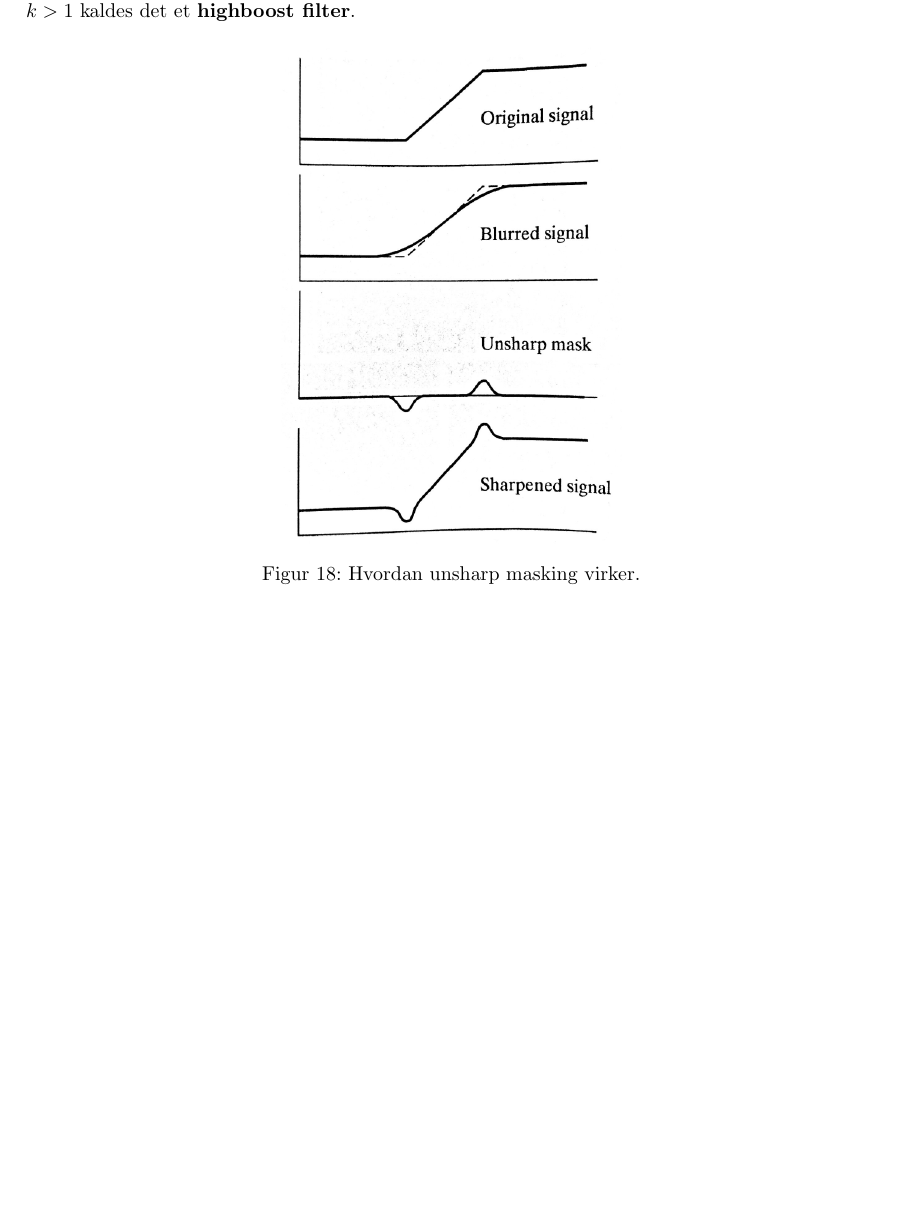
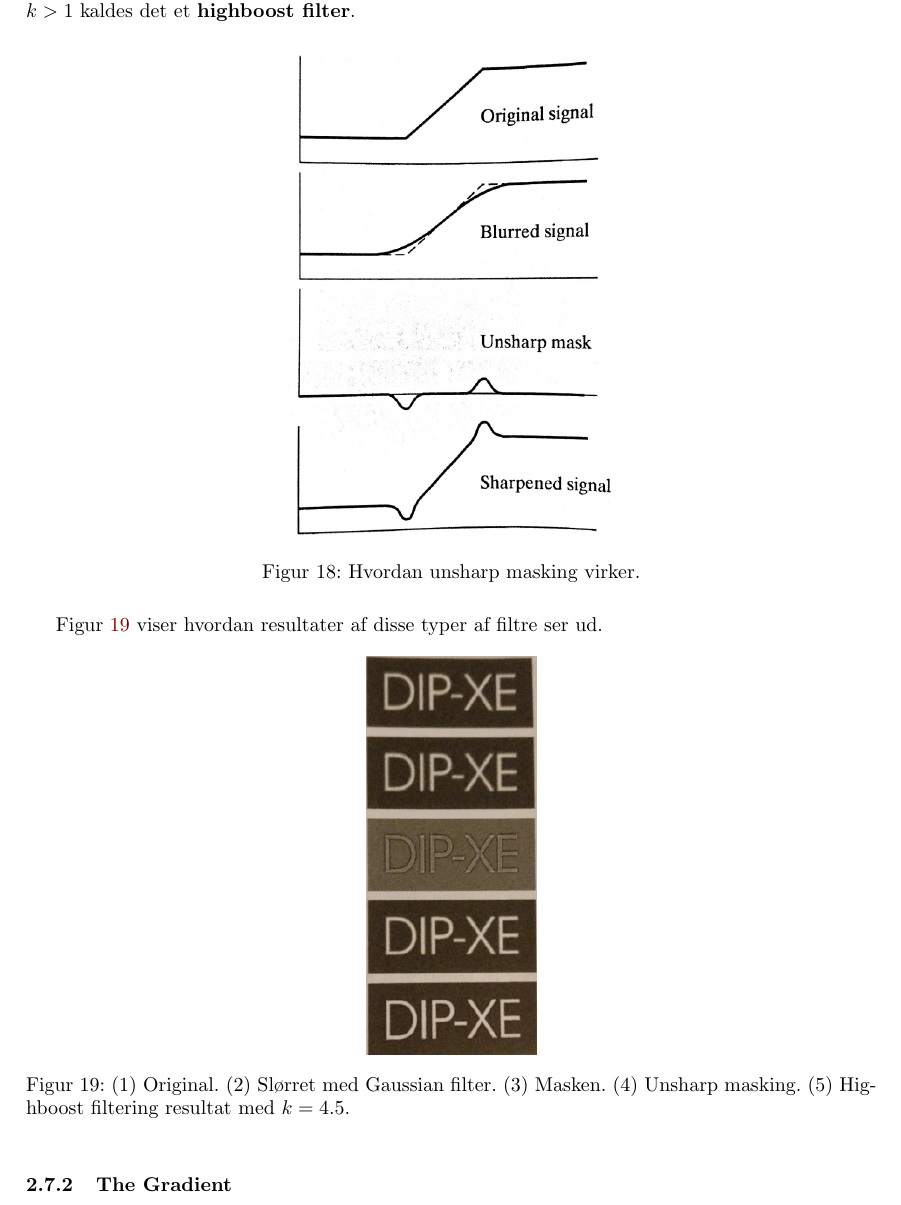
Before and after one commit to bjornnorgaard/ETDIP, a LaTeX problem sheet (exam/disposition/Digital Image Processing - Dispositions.tex, which reads exam/disposition/docs/spm02/spatial-sharpening.tex): part of page 13 of 13, cut so that both start at the same text, the shorter picture padded with empty space. Compiled offline with pdfLaTeX.

Commit message:
unsharp and highboost done

```diff
--- a/exam/disposition/docs/spm02/spatial-sharpening.tex
+++ b/exam/disposition/docs/spm02/spatial-sharpening.tex
@@ -46,3 +46,14 @@ I eksemplerne fra Figur~\ref{fig:unsharpeq1}~og~\ref{fig:unsharpeq2} er $k$ vore
 	\caption{Hvordan unsharp masking virker.}
 	\label{fig:unsharp}
 \end{figure}
+
+Figur~\ref{fig:highboost} viser hvordan resultater af disse typer af filtre ser ud.
+
+\begin{figure}[h]
+	\centering
+	\includegraphics[width=0.2\linewidth]{figs/spm02/highboost}
+	\caption{(1)~Original. (2)~Slørret med Gaussian filter. (3)~Masken. (4)~Unsharp masking. (5)~Highboost filtering resultat med $k = 4.5$.}
+	\label{fig:highboost}
+\end{figure}
+
+\subsubsection{The Gradient}
```
Also changed, not shown: exam/disposition/figs/spm02/highboost.png (added).
